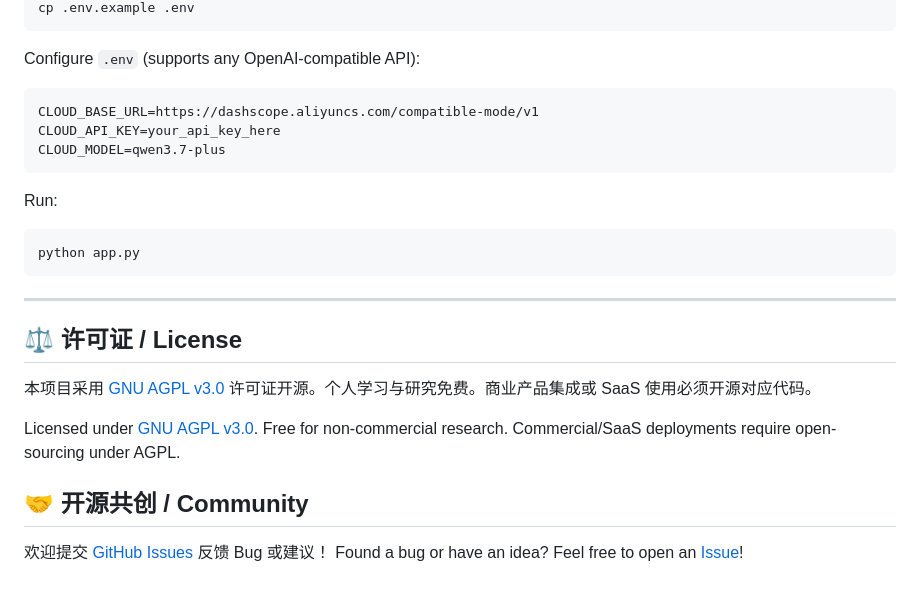
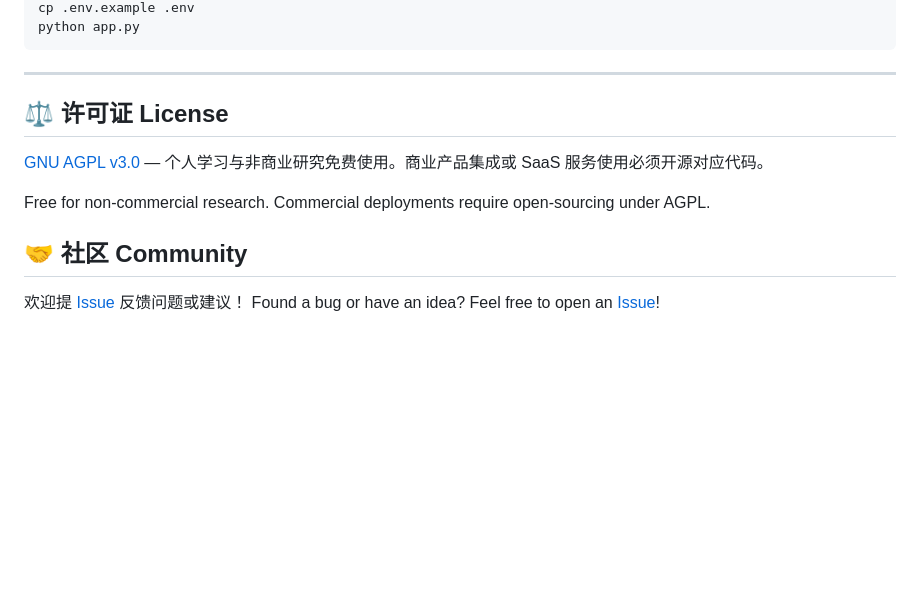
Before and after one commit to dylanma8232-art/Daming-Agent, a Markdown page: README.md, the part around one of its changes. GitHub-like rendering; blank space fills up the shorter version.

````diff
--- a/README.md
+++ b/README.md
@@ -161,27 +128,16 @@ pip install git+https://github.com/dylanma8232-art/Daming-Agent.git
 cp .env.example .env
-```
-
-Configure `.env` (supports any OpenAI-compatible API):
-```env
-CLOUD_BASE_URL=https://dashscope.aliyuncs.com/compatible-mode/v1
-CLOUD_API_KEY=your_api_key_here
-CLOUD_MODEL=qwen3.7-plus
-```
-
-Run:
-```bash
 python app.py
 ```
 
 ---
 
-## ⚖️ 许可证 / License
+## ⚖️ 许可证 License
 
-本项目采用 [GNU AGPL v3.0](LICENSE) 许可证开源。个人学习与研究免费。商业产品集成或 SaaS 使用必须开源对应代码。
+[GNU AGPL v3.0](LICENSE) — 个人学习与非商业研究免费使用。商业产品集成或 SaaS 服务使用必须开源对应代码。
 
-Licensed under [GNU AGPL v3.0](LICENSE). Free for non-commercial research. Commercial/SaaS deployments require open-sourcing under AGPL.
+Free for non-commercial research. Commercial deployments require open-sourcing under AGPL.
 
-## 🤝 开源共创 / Community
+## 🤝 社区 Community
 
-欢迎提交 [GitHub Issues](https://github.com/dylanma8232-art/Daming-Agent/issues) 反馈 Bug 或建议！
+欢迎提 [Issue](https://github.com/dylanma8232-art/Daming-Agent/issues) 反馈问题或建议！
 Found a bug or have an idea? Feel free to open an [Issue](https://github.com/dylanma8232-art/Daming-Agent/issues)!
````
Also changed, not shown: other parts of README.md (+69 -102 lines).
